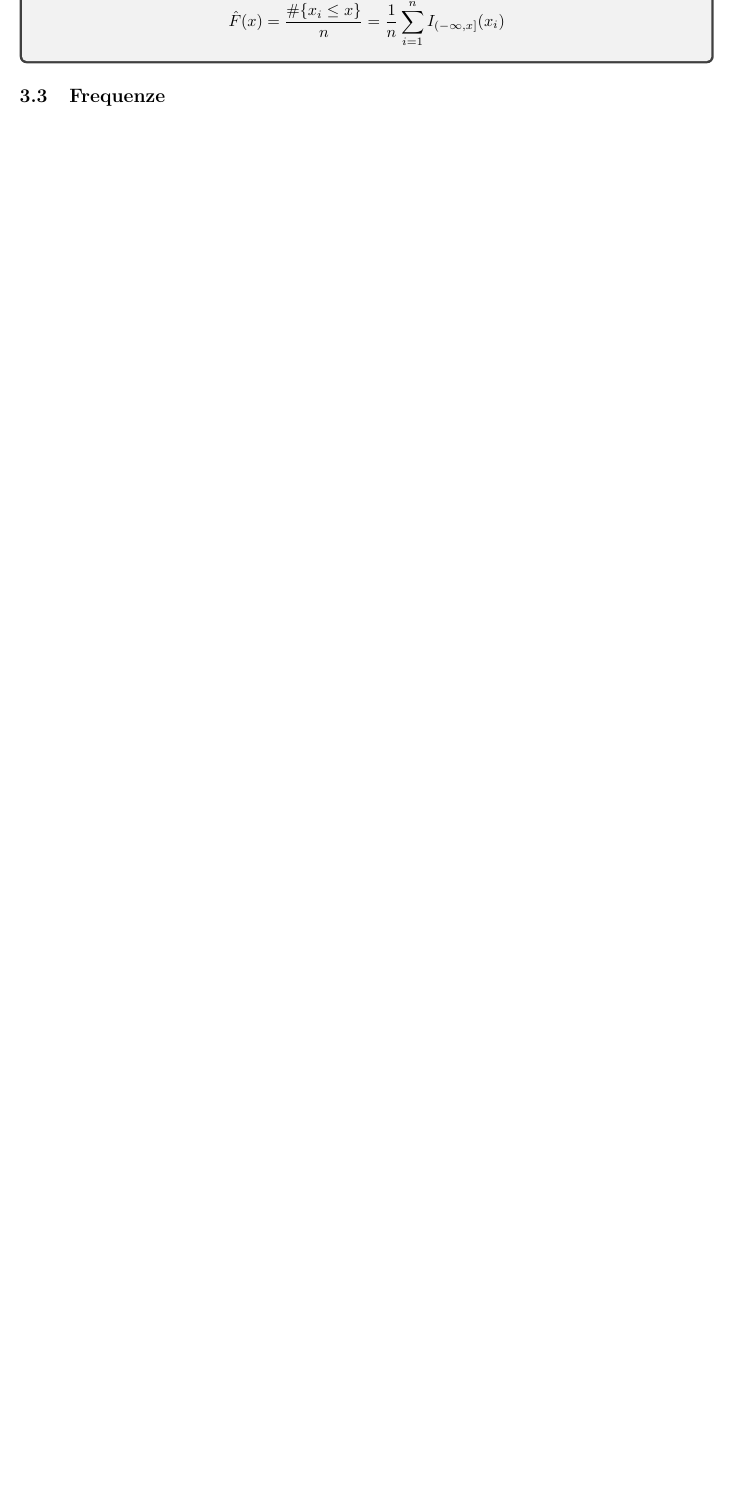
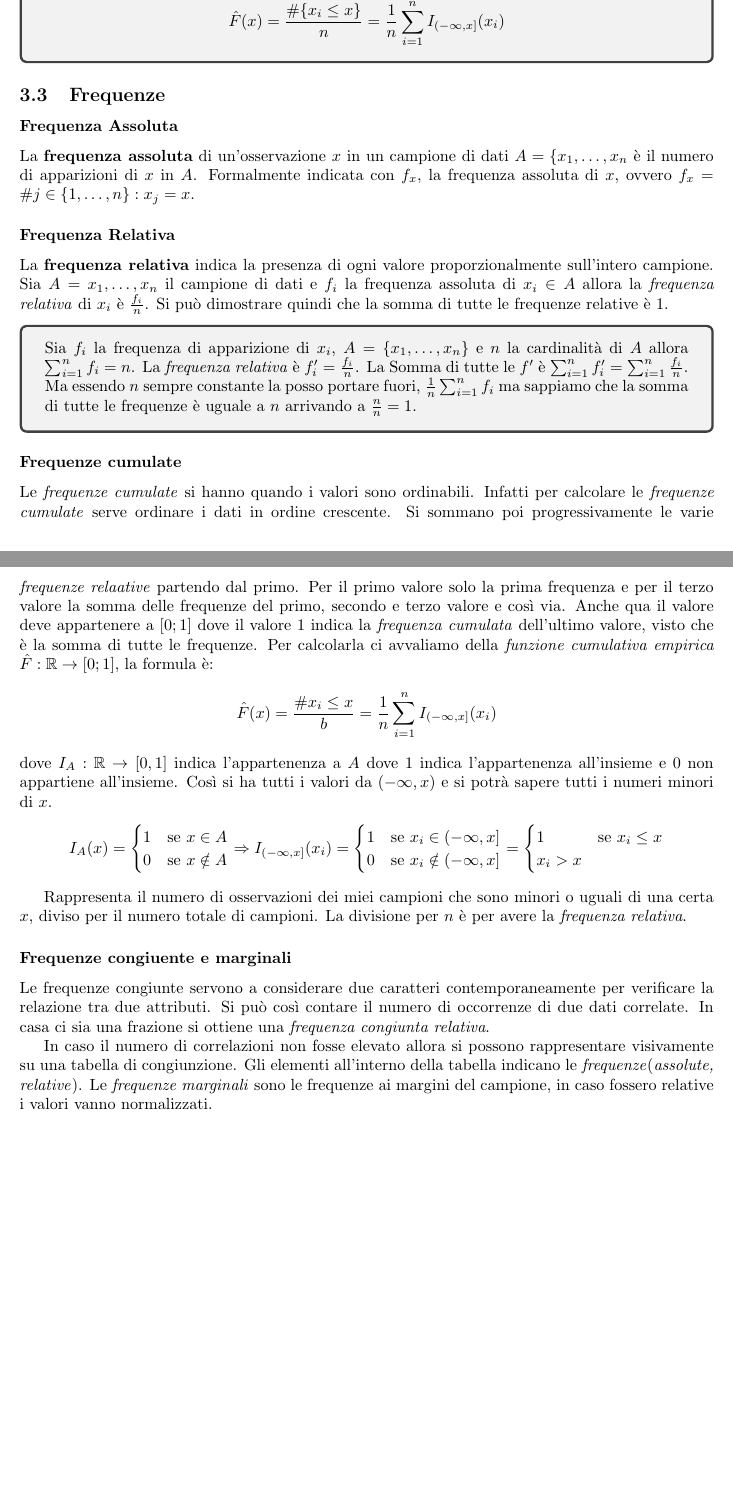
Before and after one commit to Masche33/Unimi-Informatica-L31, a LaTeX document (a02/Statistica/lezioni.tex): part of page 5 of 5 before the commit and two parts of pages 5 and 6 of 6 after it, the two joined at a grey line, cut so that both start at the same text, the shorter picture padded with empty space. Compiled offline with pdfLaTeX.

Commit message:
Statistica aggiornata

```diff
--- a/a02/Statistica/lezioni.tex
+++ b/a02/Statistica/lezioni.tex
@@ -251,4 +251,26 @@
     \end{tcolorbox}
 
     \subsection{Frequenze}
+      \subsubsection*{Frequenza Assoluta}
+        La \textbf{frequenza assoluta} di un'osservazione $x$ in un campione di dati $A=\{x_1,\dots,x_n\*$ è il numero di apparizioni di $x$ in $A$. Formalmente indicata con $f_x$, la frequenza assoluta di $x$, ovvero $f_x= \#{j \in \{1,\dots,n\}:x_j=x}$.
+
+      \subsubsection*{Frequenza Relativa}
+        La \textbf{frequenza relativa} indica la presenza di ogni valore proporzionalmente sull'intero campione. Sia $A = {x_1, \dots, x_n}$ il campione di dati e $f_i$ la frequenza assoluta di $x_i \in A$ allora la \textit{frequenza relativa} di $x_i$ è $\frac{f_i}{n}$. Si può dimostrare quindi che la somma di tutte le frequenze relative è $1$.
+
+        \begin{tcolorbox}
+          Sia $f_i$ la frequenza di apparizione di $x_i$, $A=\{x_1,\dots,x_n\}$ e $n$ la cardinalità di $A$ allora $\sum_{i=1}^{n} f_i=n$. La \textit{frequenza relativa} è $f'_i=\frac{f_i}{n}$. La Somma di tutte le $f'$ è $\sum_{i=1}^{n} f'_i = \sum_{i=1}^{n} \frac{f_i}{n}$. Ma essendo $n$ sempre constante la posso portare fuori, $\frac{1}{n}\sum_{i=1}^{n}f_i$ ma sappiamo che la somma di tutte le frequenze è uguale a $n$ arrivando a $\frac{n}{n}=1$.
+        \end{tcolorbox}
+
+      \subsubsection*{Frequenze cumulate}
+        Le \textit{frequenze cumulate} si hanno quando i valori sono ordinabili. Infatti per calcolare le \textit{frequenze cumulate} serve ordinare i dati in ordine crescente. Si sommano poi progressivamente le varie \textit{frequenze relaative} partendo dal primo. Per il primo valore solo la prima frequenza e per il terzo valore la somma delle frequenze del primo, secondo e terzo valore e così via. Anche qua il valore deve appartenere a $[0;1]$ dove il valore $1$ indica la \textit{frequenza cumulata} dell'ultimo valore, visto che è la somma di tutte le frequenze.
+        Per calcolarla ci avvaliamo della \textit{funzione cumulativa empirica} $\hat{F}:\mathbb{R}\to[0;1]$, la formula è: $$\hat{F}(x)=\frac{\# x_i\le x}{b}=\frac{1}{n}\sum_{i=1}^{n}I_{(-\infty,x]}(x_i)$$ dove $I_A:\mathbb{R}\to [0,1]$ indica l'appartenenza a $A$ dove $1$ indica l'appartenenza all'insieme e $0$ non appartiene all'insieme. Così si ha tutti i valori da $(-\infty,x)$ e si potrà sapere tutti i numeri minori di $x$.
+        $$I_A(x)=\begin{cases}1 & \text{se } x \in A \\ 0 & \text{se } x \notin A\end{cases} \Rightarrow I_{(-\infty,x]}(x_i) = \begin{cases}1 & \text{se } x_i \in (-\infty,x] \\ 0 & \text{se } x_i \notin (-\infty,x] \end{cases} = \begin{cases}1 & \text{se } x_i \le x \\ x_i > x\end{cases}$$
+
+
+        Rappresenta il numero  di osservazioni dei miei campioni che sono minori o uguali di una certa $x$, diviso per il numero totale di campioni. La divisione per $n$ è per avere la \textit{frequenza relativa}.
+
+      \subsubsection*{Frequenze congiuente e marginali}
+        Le frequenze congiunte servono a considerare due caratteri contemporaneamente per verificare la relazione tra due attributi. Si può così contare il numero di occorrenze di due dati correlate. In casa ci sia una frazione si ottiene una \textit{frequenza congiunta relativa}.
+
+        In caso il numero di correlazioni non fosse elevato allora si possono rappresentare visivamente su una tabella di congiunzione. Gli elementi all'interno della tabella indicano le \textit{frequenze}(\textit{assolute, relative}). Le \textit{frequenze marginali} sono le frequenze ai margini del campione, in caso fossero relative i valori vanno normalizzati.
 \end{document}
```
Also changed, not shown: a02/Statistica/lezioni.pdf.
